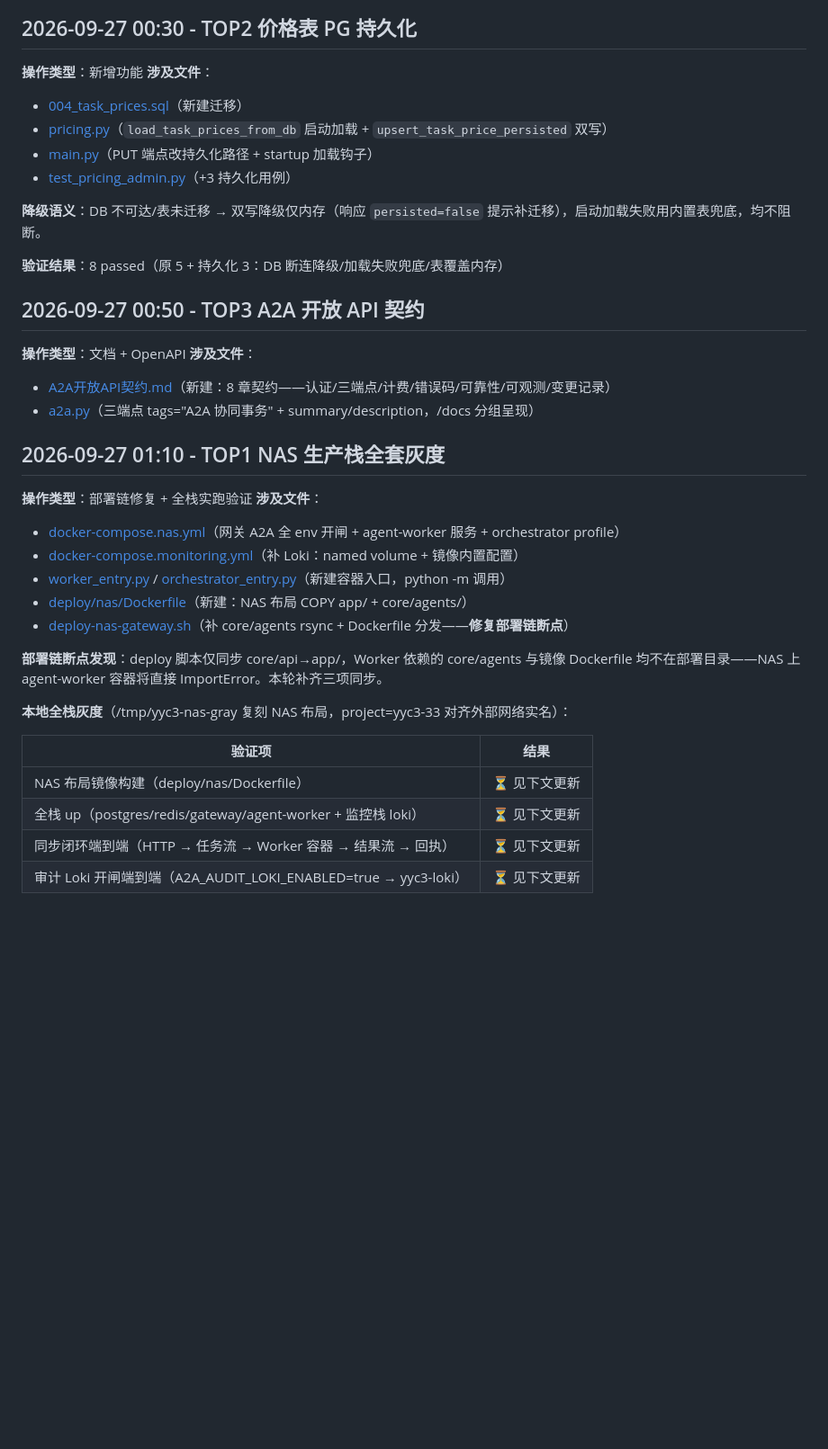
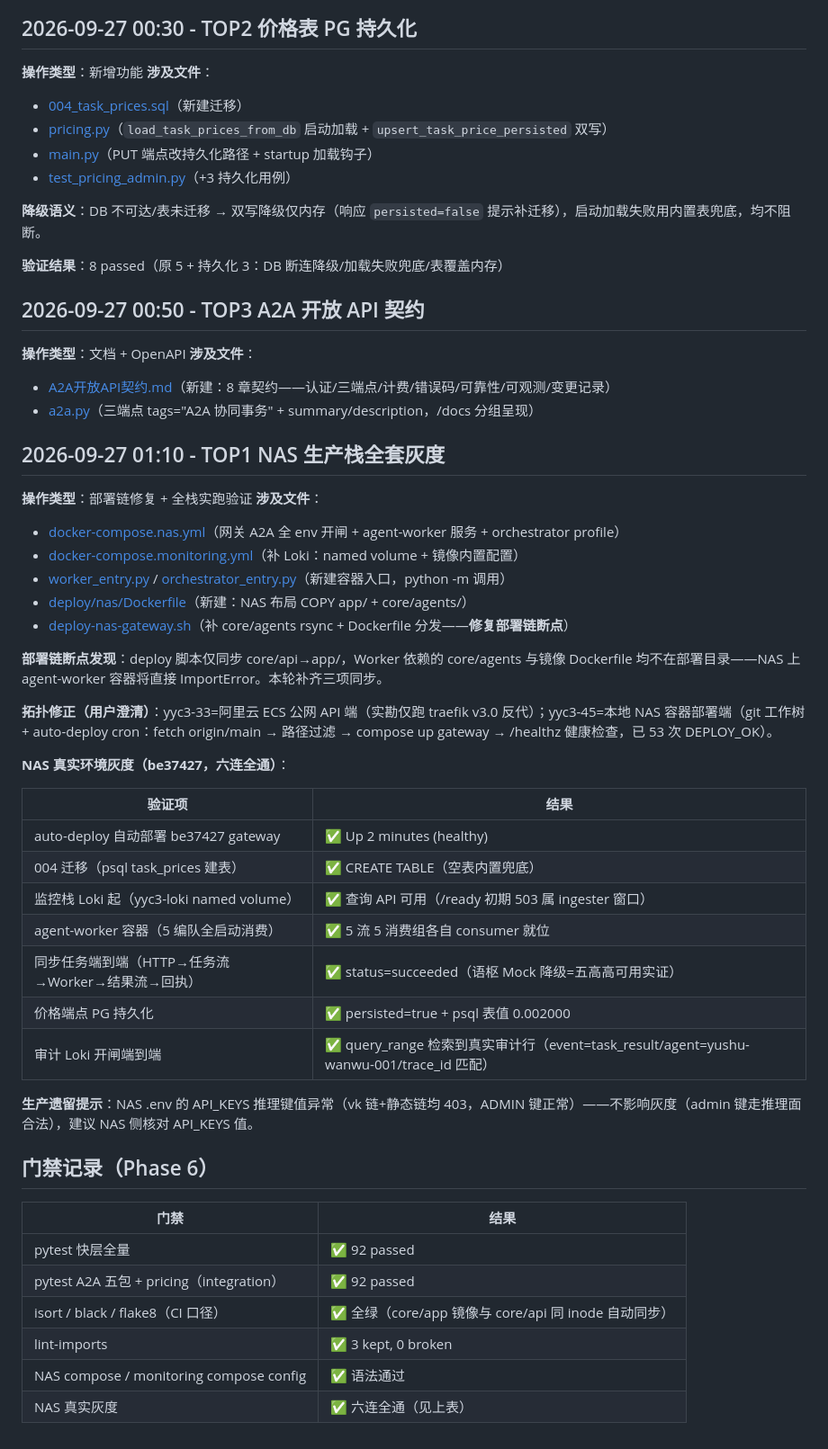
Before and after one commit to YYC-Cube/YYC3-0379-World, a Markdown page: docs/0379-world-yyc3-expert-20260925/02-执行日志与进度跟踪.md, the part around one of its changes. Shown at 90% size. Drawn GitHub-style; blank space fills up the shorter version.

```diff
--- a/docs/0379-world-yyc3-expert-20260925/02-执行日志与进度跟踪.md
+++ b/docs/0379-world-yyc3-expert-20260925/02-执行日志与进度跟踪.md
@@ -726,6 +729,7 @@ BUILTIN_AGENTS 成员，执行位上报/能力发现直接生效；A2A_WORKER_AG
 
 **操作类型**：新增功能
 **涉及文件**：
+
 - [004_task_prices.sql](../../core/database/init/004_task_prices.sql)（新建迁移）
 - [pricing.py](../../core/api/services/pricing.py)（`load_task_prices_from_db` 启动加载 + `upsert_task_price_persisted` 双写）
 - [main.py](../../core/api/main.py)（PUT 端点改持久化路径 + startup 加载钩子）
@@ -739,6 +743,7 @@ BUILTIN_AGENTS 成员，执行位上报/能力发现直接生效；A2A_WORKER_AG
 
 **操作类型**：文档 + OpenAPI
 **涉及文件**：
+
 - [A2A开放API契约.md](../架构与部署/A2A开放API契约.md)（新建：8 章契约——认证/三端点/计费/错误码/可靠性/可观测/变更记录）
 - [a2a.py](../../core/api/api/a2a.py)（三端点 tags="A2A 协同事务" + summary/description，/docs 分组呈现）
 
@@ -746,6 +751,7 @@ BUILTIN_AGENTS 成员，执行位上报/能力发现直接生效；A2A_WORKER_AG
 
 **操作类型**：部署链修复 + 全栈实跑验证
 **涉及文件**：
+
 - [docker-compose.nas.yml](../../deploy/nas/docker-compose.nas.yml)（网关 A2A 全 env 开闸 + agent-worker 服务 + orchestrator profile）
 - [docker-compose.monitoring.yml](../../deploy/nas/docker-compose.monitoring.yml)（补 Loki：named volume + 镜像内置配置）
 - [worker_entry.py](../../core/api/worker_entry.py) / [orchestrator_entry.py](../../core/api/orchestrator_entry.py)（新建容器入口，python -m 调用）
@@ -754,11 +760,29 @@ BUILTIN_AGENTS 成员，执行位上报/能力发现直接生效；A2A_WORKER_AG
 
 **部署链断点发现**：deploy 脚本仅同步 core/api→app/，Worker 依赖的 core/agents 与镜像 Dockerfile 均不在部署目录——NAS 上 agent-worker 容器将直接 ImportError。本轮补齐三项同步。
 
-**本地全栈灰度**（/tmp/yyc3-nas-gray 复刻 NAS 布局，project=yyc3-33 对齐外部网络实名）：
+**拓扑修正（用户澄清）**：yyc3-33=阿里云 ECS 公网 API 端（实勘仅跑 traefik v3.0 反代）；yyc3-45=本地 NAS 容器部署端（git 工作树 + auto-deploy cron：fetch origin/main → 路径过滤 → compose up gateway → /healthz 健康检查，已 53 次 DEPLOY_OK）。
+
+**NAS 真实环境灰度（be37427，六连全通）**：
 
 | 验证项 | 结果 |
 | ------ | ---- |
-| NAS 布局镜像构建（deploy/nas/Dockerfile） | ⏳ 见下文更新 |
-| 全栈 up（postgres/redis/gateway/agent-worker + 监控栈 loki） | ⏳ 见下文更新 |
-| 同步闭环端到端（HTTP → 任务流 → Worker 容器 → 结果流 → 回执） | ⏳ 见下文更新 |
-| 审计 Loki 开闸端到端（A2A_AUDIT_LOKI_ENABLED=true → yyc3-loki） | ⏳ 见下文更新 |
+| auto-deploy 自动部署 be37427 gateway | ✅ Up 2 minutes (healthy) |
+| 004 迁移（psql task_prices 建表） | ✅ CREATE TABLE（空表内置兜底） |
+| 监控栈 Loki 起（yyc3-loki named volume） | ✅ 查询 API 可用（/ready 初期 503 属 ingester 窗口） |
+| agent-worker 容器（5 编队全启动消费） | ✅ 5 流 5 消费组各自 consumer 就位 |
+| 同步任务端到端（HTTP→任务流→Worker→结果流→回执） | ✅ status=succeeded（语枢 Mock 降级=五高高可用实证） |
+| 价格端点 PG 持久化 | ✅ persisted=true + psql 表值 0.002000 |
+| 审计 Loki 开闸端到端 | ✅ query_range 检索到真实审计行（event=task_result/agent=yushu-wanwu-001/trace_id 匹配） |
+
+**生产遗留提示**：NAS .env 的 API_KEYS 推理键值异常（vk 链+静态链均 403，ADMIN 键正常）——不影响灰度（admin 键走推理面合法），建议 NAS 侧核对 API_KEYS 值。
+
+## 门禁记录（Phase 6）
+
+| 门禁 | 结果 |
+| ---- | ---- |
+| pytest 快层全量 | ✅ 92 passed |
+| pytest A2A 五包 + pricing（integration） | ✅ 92 passed |
+| isort / black / flake8（CI 口径） | ✅ 全绿（core/app 镜像与 core/api 同 inode 自动同步） |
+| lint-imports | ✅ 3 kept, 0 broken |
+| NAS compose / monitoring compose config | ✅ 语法通过 |
+| NAS 真实灰度 | ✅ 六连全通（见上表） |
```
Also changed, not shown: other parts of docs/0379-world-yyc3-expert-20260925/02-执行日志与进度跟踪.md (+3 -0 lines), docs/0379-world-yyc3-expert-20260925/03-总结文档与状态同步.md (+32 -0 lines).
